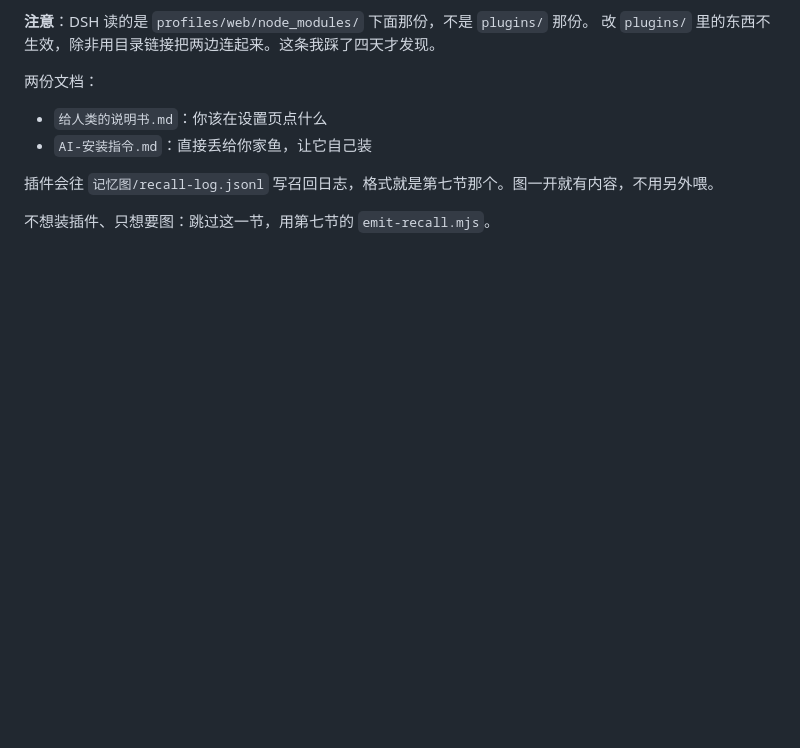
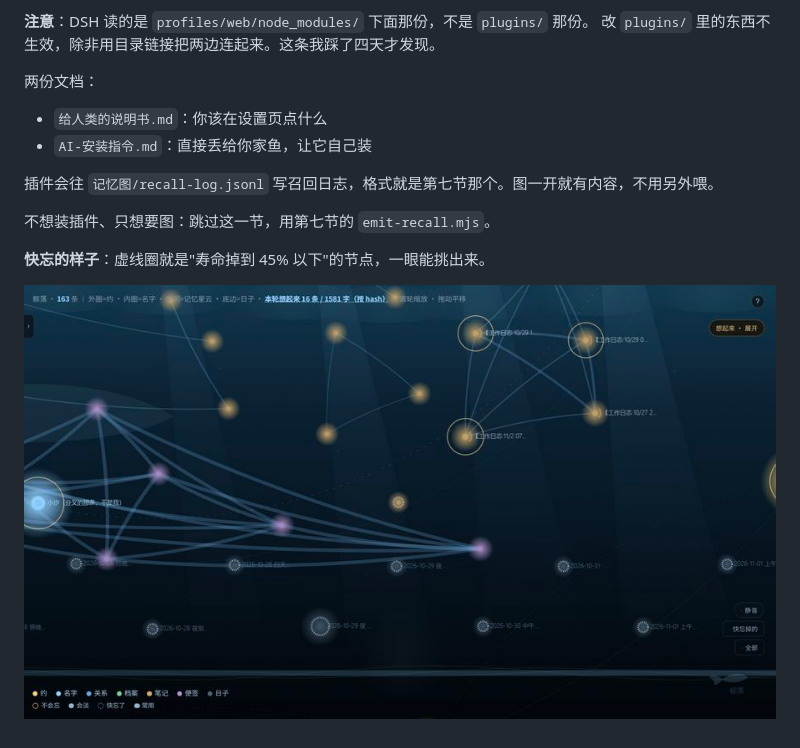
Before and after one commit to bzn489561920-hash/jingluo, a Markdown page: README.md, the part around the change. GitHub-like rendering; pictures changed too: screens/fading-ring.jpg (added); blank space fills up the shorter version.

Commit message:
加一张快忘节点的截图，README 里挂上

```diff
--- a/README.md
+++ b/README.md
@@ -272,3 +272,7 @@ node graph/emit-recall.mjs "用户这一轮说的话"
 插件会往 `记忆图/recall-log.jsonl` 写召回日志，格式就是第七节那个。图一开就有内容，不用另外喂。
 
 不想装插件、只想要图：跳过这一节，用第七节的 `emit-recall.mjs`。
+
+**快忘的样子**：虚线圈就是"寿命掉到 45% 以下"的节点，一眼能挑出来。
+
+![快忘的节点](screens/fading-ring.jpg)
```
